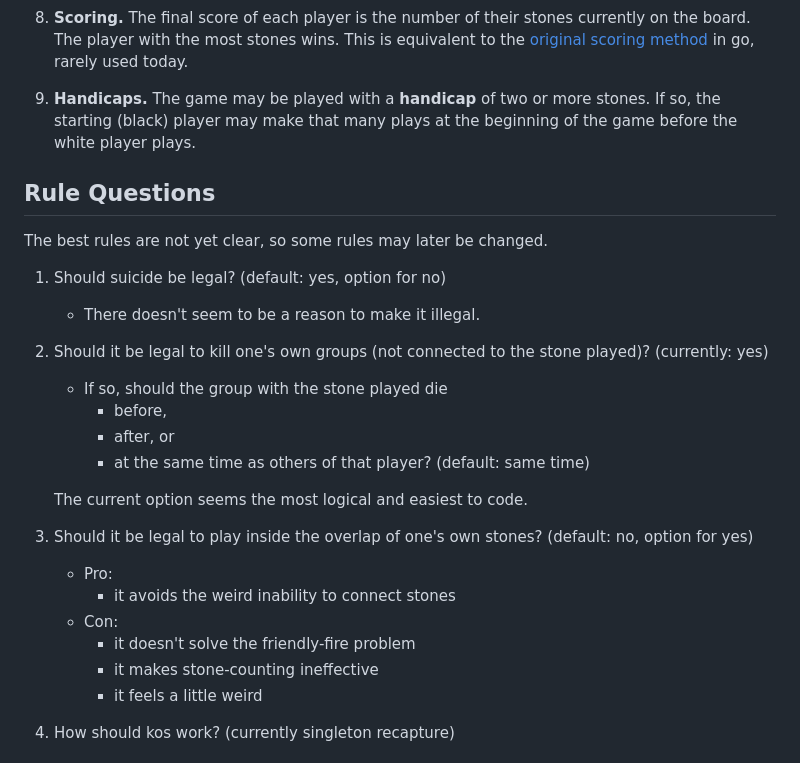
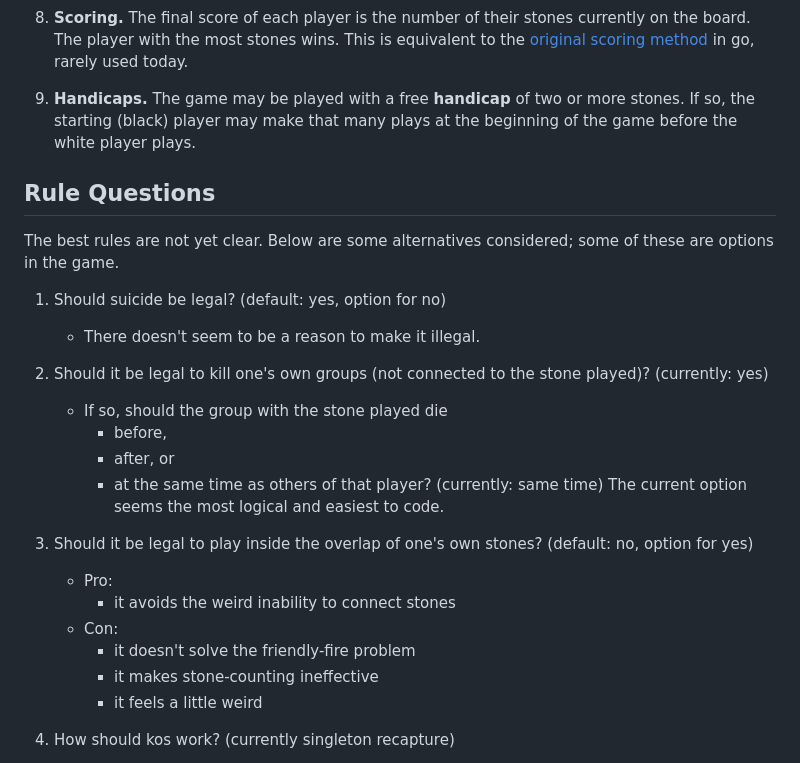
Before and after one commit to jackbenn/gengo, a Markdown page: Rules.md, the part around the change. GitHub-like rendering.

```diff
--- a/Rules.md
+++ b/Rules.md
@@ -34,21 +34,22 @@ where x is the stone itself, o shows the overlap region, and any stones played a
 
 8. **Scoring.** The final score of each player is the number of their stones currently on the board. The player with the most stones wins. This is equivalent to the [original scoring method](https://senseis.xmp.net/?StoneScoring) in go, rarely used today.
 
-9. **Handicaps.** The game may be played with a **handicap** of two or more stones. If so, the starting (black) player may make that many plays at the beginning of the game before the white player plays.
+9. **Handicaps.** The game may be played with a free **handicap** of two or more stones. If so, the starting (black) player may make that many plays at the beginning of the game before the white player plays.
 
 ## Rule Questions
 
-The best rules are not yet clear, so some rules may later be changed.
+The best rules are not yet clear. Below are some alternatives considered; some of these are options in the game.
 
 1. Should suicide be legal? (default: yes, option for no)
    * There doesn't seem to be a reason to make it illegal.
+
 2. Should it be legal to kill one's own groups (not connected to the stone played)? (currently: yes)
    * If so, should the group with the stone played die
       * before,
       * after, or
-      * at the same time as others of that player? (default: same time)
+      * at the same time as others of that player? (currently: same time)
+    The current option seems the most logical and easiest to code.
 
-    The current option seems the most logical and easiest to code.
 3. Should it be legal to play inside the overlap of one's own stones? (default: no, option for yes)
     * Pro:
         * it avoids the weird inability to connect stones
@@ -56,6 +57,7 @@ The best rules are not yet clear, so some rules may later be changed.
         * it doesn't solve the friendly-fire problem
         * it makes stone-counting ineffective
         * it feels a little weird
+
 4. How should kos work? (currently singleton recapture)
     * Singleton recapture: this is the best option. It's not standard in any version of go, but it's essentially the same as the (last-move) ko rule in ordinary go. A move is prohibited if the last play captured a single (opposing) stone, and the move would capture that stone and nothing else.
     * The ordinary (last-move) Japanese ko rule won't work, as kos might be captured at more than one space, so it wouldn't handle many repeated moves.
```
Also changed, not shown: Background.md (+20 -9 lines).
